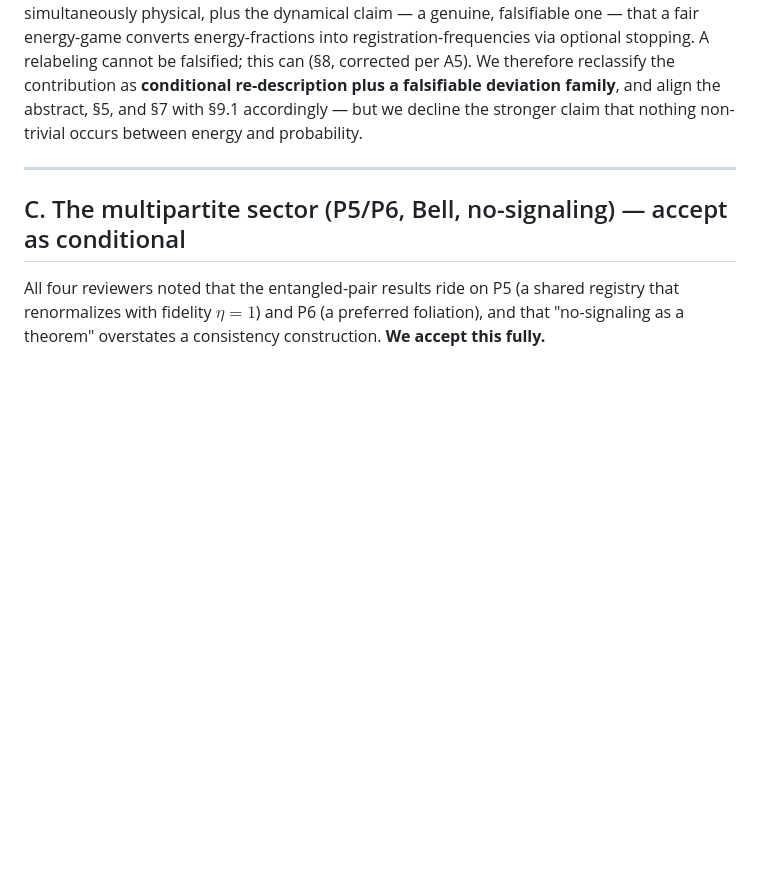
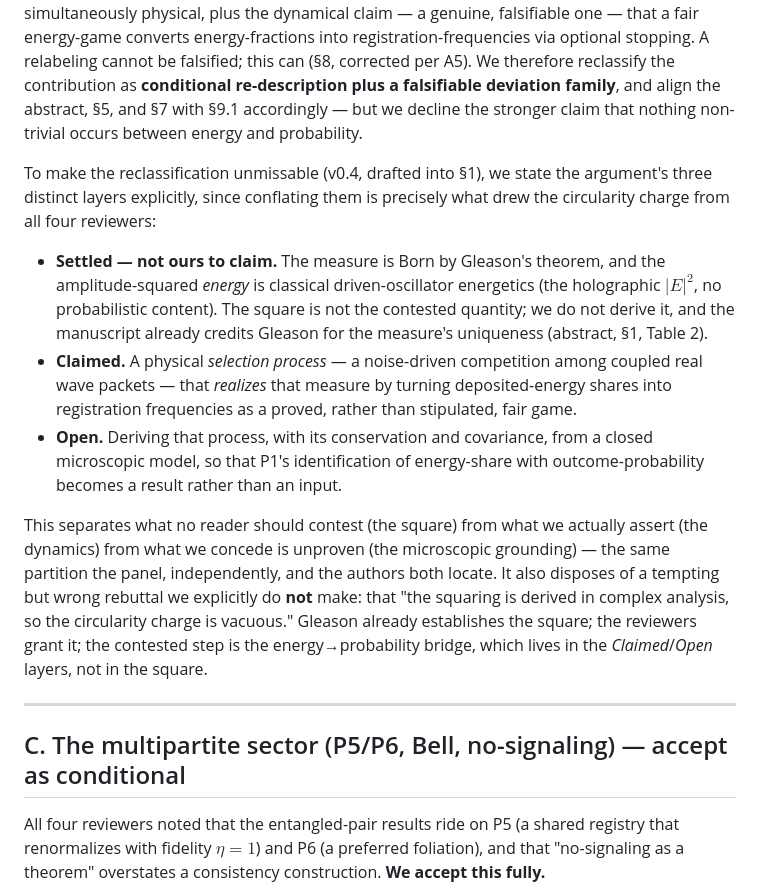
Before and after one commit to rayolddog/DiracKuramotoFramework, a Markdown page: drafts/AUTHORS_RESPONSE_born_selection_panel_2026-07-27.md, the part around the change. Rendered like a GitHub page; blank space fills up the shorter version.

```diff
--- a/drafts/AUTHORS_RESPONSE_born_selection_panel_2026-07-27.md
+++ b/drafts/AUTHORS_RESPONSE_born_selection_panel_2026-07-27.md
@@ -46,6 +46,13 @@ All four reviewers pressed this, and it is the paper's most important objection.
 *Accept:* mapping the deposited energy $e_i\propto|A_i|^2$ onto the initial **stake of a probability game** is where Born-shaped content enters, and it presupposes that for a single quantum those fractional energies are *simultaneously, physically real* at every candidate site. That is a wave-realism commitment (the substrate ontology), and v0.3 smuggled it through "driven-oscillator energetics." **v0.4 states it as an explicit premise** (P0, wave-realism: the incident quantum is a real distributed field configuration, not a probability amplitude over mutually exclusive absorbers), so the reader sees exactly what is assumed. We also adopt GPT-5's sharper framing of the required sequence — complex state → interaction Hamiltonian → channel amplitudes → real channel weights $\lVert\alpha_\mu\rVert^2$ → selection — and state the residual burden plainly: derive the real channel stakes from a globally conserving microscopic interaction without already treating $\lVert\alpha_\mu\rVert^2$ as an outcome probability (linked to A2).
 
 *Rebut (the "semantic repackaging" characterization, Gemini §4.2):* the squaring in P1 is **not** the Born rule wearing a disguise, and this matters. The classical intensity square is Maxwell energy density — verified by an entire engineering discipline (computer-generated and digital holography) in which $|E_{\rm ref}+E_{\rm obj}|^2$ is computed from wave theory, fabricated, and reconstructed, with **no probabilistic content anywhere and no Born rule invoked** (Gabor's holography predates any need for it). So the $|A|^2$ *pattern* is honestly non-probabilistic energetics; what is conditional is the wave-realism that makes those energies simultaneously physical, plus the dynamical claim — a genuine, falsifiable one — that a fair energy-game converts energy-fractions into registration-frequencies via optional stopping. A relabeling cannot be falsified; this can (§8, corrected per A5). We therefore reclassify the contribution as **conditional re-description plus a falsifiable deviation family**, and align the abstract, §5, and §7 with §9.1 accordingly — but we decline the stronger claim that nothing non-trivial occurs between energy and probability.
+
+To make the reclassification unmissable (v0.4, drafted into §1), we state the argument's three distinct layers explicitly, since conflating them is precisely what drew the circularity charge from all four reviewers:
+- **Settled — not ours to claim.** The measure is Born by Gleason's theorem, and the amplitude-squared *energy* is classical driven-oscillator energetics (the holographic $|E|^2$, no probabilistic content). The square is not the contested quantity; we do not derive it, and the manuscript already credits Gleason for the measure's uniqueness (abstract, §1, Table 2).
+- **Claimed.** A physical *selection process* — a noise-driven competition among coupled real wave packets — that *realizes* that measure by turning deposited-energy shares into registration frequencies as a proved, rather than stipulated, fair game.
+- **Open.** Deriving that process, with its conservation and covariance, from a closed microscopic model, so that P1's identification of energy-share with outcome-probability becomes a result rather than an input.
+
+This separates what no reader should contest (the square) from what we actually assert (the dynamics) from what we concede is unproven (the microscopic grounding) — the same partition the panel, independently, and the authors both locate. It also disposes of a tempting but wrong rebuttal we explicitly do **not** make: that "the squaring is derived in complex analysis, so the circularity charge is vacuous." Gleason already establishes the square; the reviewers grant it; the contested step is the energy→probability bridge, which lives in the *Claimed*/*Open* layers, not in the square.
 
 ---
 
```
Also changed, not shown: drafts/PAPER1_DRAFT_born_selection.md (+4 -1 lines).
